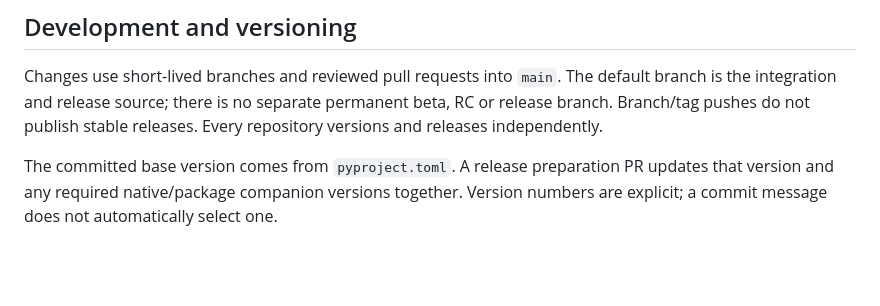
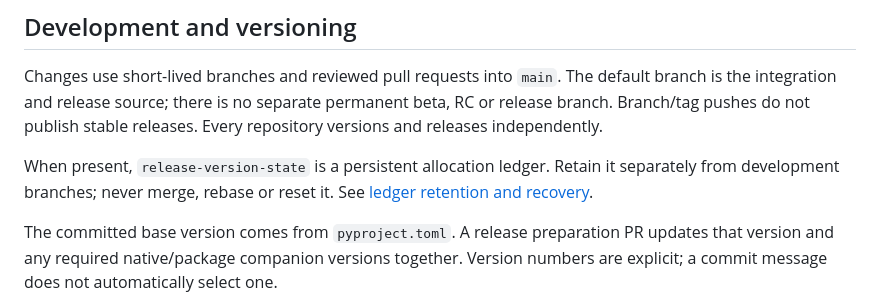
Before and after one commit to 4alvit/iot-project-builder-profile, a Markdown page: RELEASING.md, the part around the change. Drawn GitHub-style; blank space fills up the shorter version.

```diff
--- a/RELEASING.md
+++ b/RELEASING.md
@@ -16,6 +16,10 @@ Changes use short-lived branches and reviewed pull requests into
 `main`. The default branch is the integration and release source;
 there is no separate permanent beta, RC or release branch. Branch/tag pushes do
 not publish stable releases. Every repository versions and releases independently.
+
+When present, `release-version-state` is a persistent allocation ledger. Retain
+it separately from development branches; never merge, rebase or reset it. See
+[ledger retention and recovery](https://github.com/victron-venus/venus-os-ci-toolkit/blob/main/docs/VERSIONING.md#durable-allocation-and-retries).
 
 The committed base version comes from `pyproject.toml`. A release preparation PR
 updates that version and any required native/package companion versions together.
```
Also changed, not shown: docs/VERSIONING.md (+21 -5 lines).
